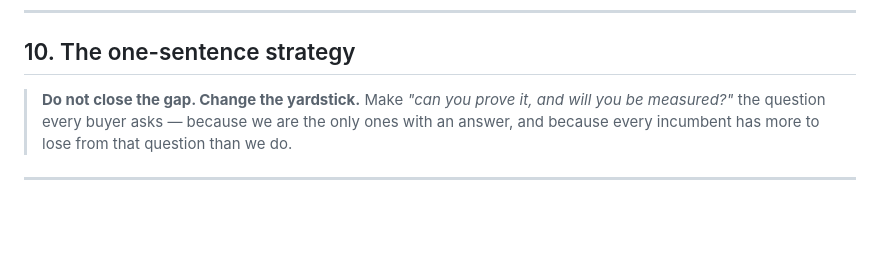
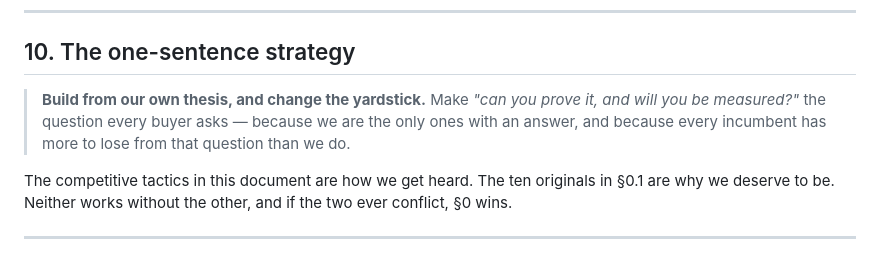
Before and after one commit to ajsinha/prama, a Markdown page: docs/21-how-we-win.md, the part around one of its changes. Rendered like a GitHub page; blank space fills up the shorter version.

```diff
--- a/docs/21-how-we-win.md
+++ b/docs/21-how-we-win.md
@@ -261,10 +315,13 @@ Leading indicators, checked quarterly. Vanity metrics deliberately excluded.
 
 ## 10. The one-sentence strategy
 
-> **Do not close the gap. Change the yardstick.**
+> **Build from our own thesis, and change the yardstick.**
 > Make *"can you prove it, and will you be measured?"* the question every buyer asks — because we
 > are the only ones with an answer, and because every incumbent has more to lose from that question
 > than we do.
+
+The competitive tactics in this document are how we get heard. The ten originals in §0.1 are why
+we deserve to be. Neither works without the other, and if the two ever conflict, §0 wins.
 
 ---
 
```
Also changed, not shown: other parts of docs/21-how-we-win.md (+54 -0 lines).
